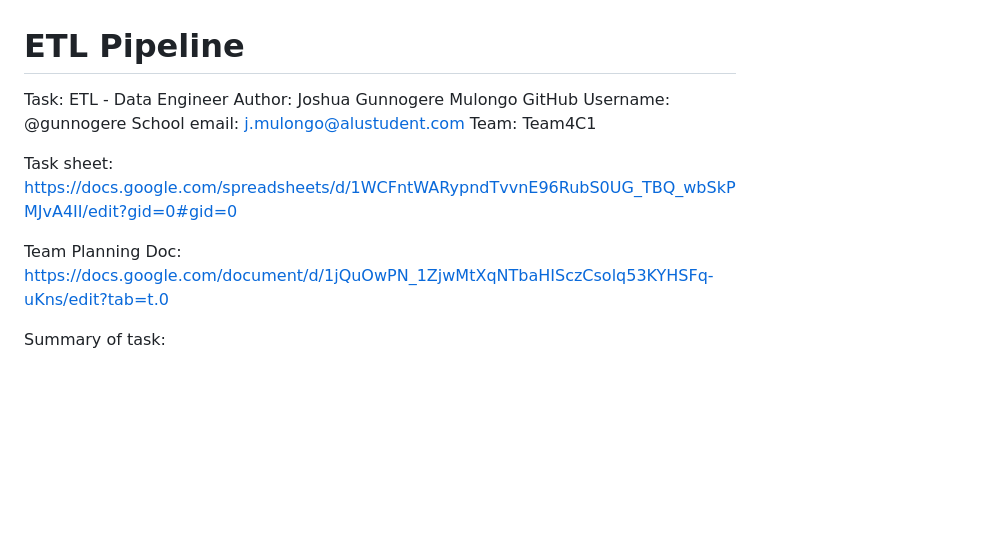
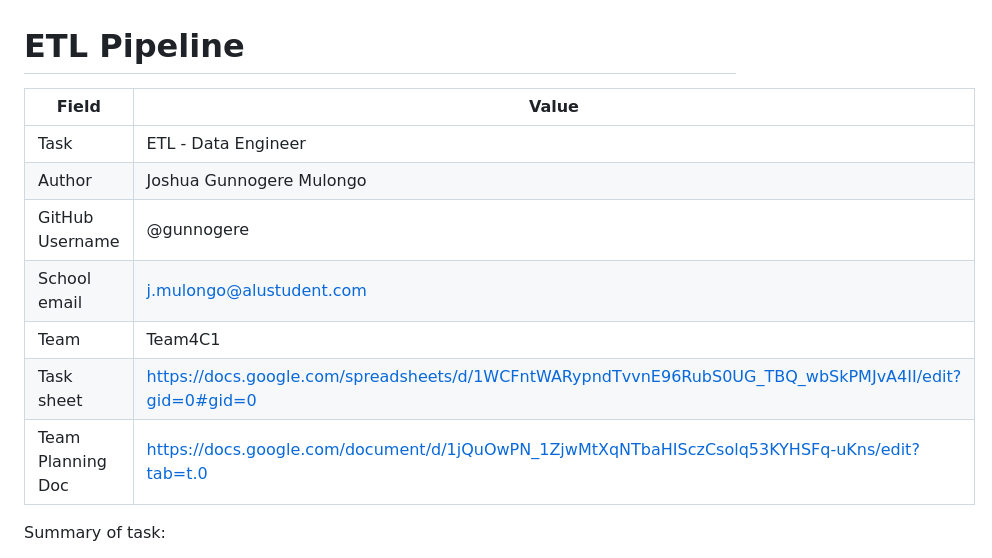
Before and after one commit to gunnogere/Team4C1_Summative_Urban_Mobility_Data_Explorer, a Markdown page: etl_pipeline/README.md, the part around the change. Rendered like a GitHub page; blank space fills up the shorter version.

Commit message:
Refactor ETL pipeline README to format author and task details in a table

```diff
--- a/etl_pipeline/README.md
+++ b/etl_pipeline/README.md
@@ -1,14 +1,14 @@
 # ETL Pipeline
 
-Task: ETL - Data Engineer
-Author: Joshua Gunnogere Mulongo
-GitHub Username: @gunnogere
-School email: j.mulongo@alustudent.com
-Team: Team4C1
-
-Task sheet: https://docs.google.com/spreadsheets/d/1WCFntWARypndTvvnE96RubS0UG_TBQ_wbSkPMJvA4II/edit?gid=0#gid=0
-
-Team Planning Doc: https://docs.google.com/document/d/1jQuOwPN_1ZjwMtXqNTbaHISczCsolq53KYHSFq-uKns/edit?tab=t.0
+| Field | Value |
+|---|---|
+| Task | ETL - Data Engineer |
+| Author | Joshua Gunnogere Mulongo |
+| GitHub Username | @gunnogere |
+| School email | j.mulongo@alustudent.com |
+| Team | Team4C1 |
+| Task sheet | https://docs.google.com/spreadsheets/d/1WCFntWARypndTvvnE96RubS0UG_TBQ_wbSkPMJvA4II/edit?gid=0#gid=0 |
+| Team Planning Doc | https://docs.google.com/document/d/1jQuOwPN_1ZjwMtXqNTbaHISczCsolq53KYHSFq-uKns/edit?tab=t.0 |
 
 Summary of task:
 - Ingest raw datasets (.parquet trip records, taxi_zone_lookup.csv, and taxi_zones.geojson) using Python.
```
